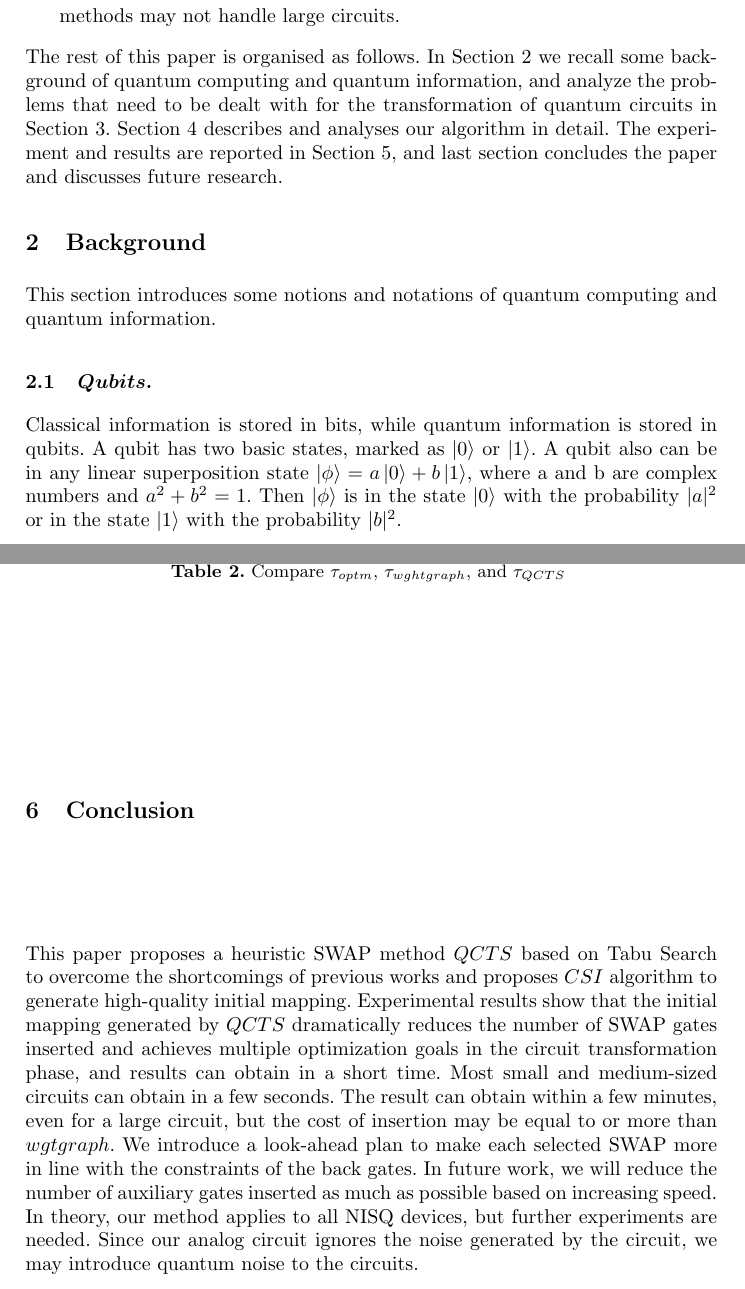
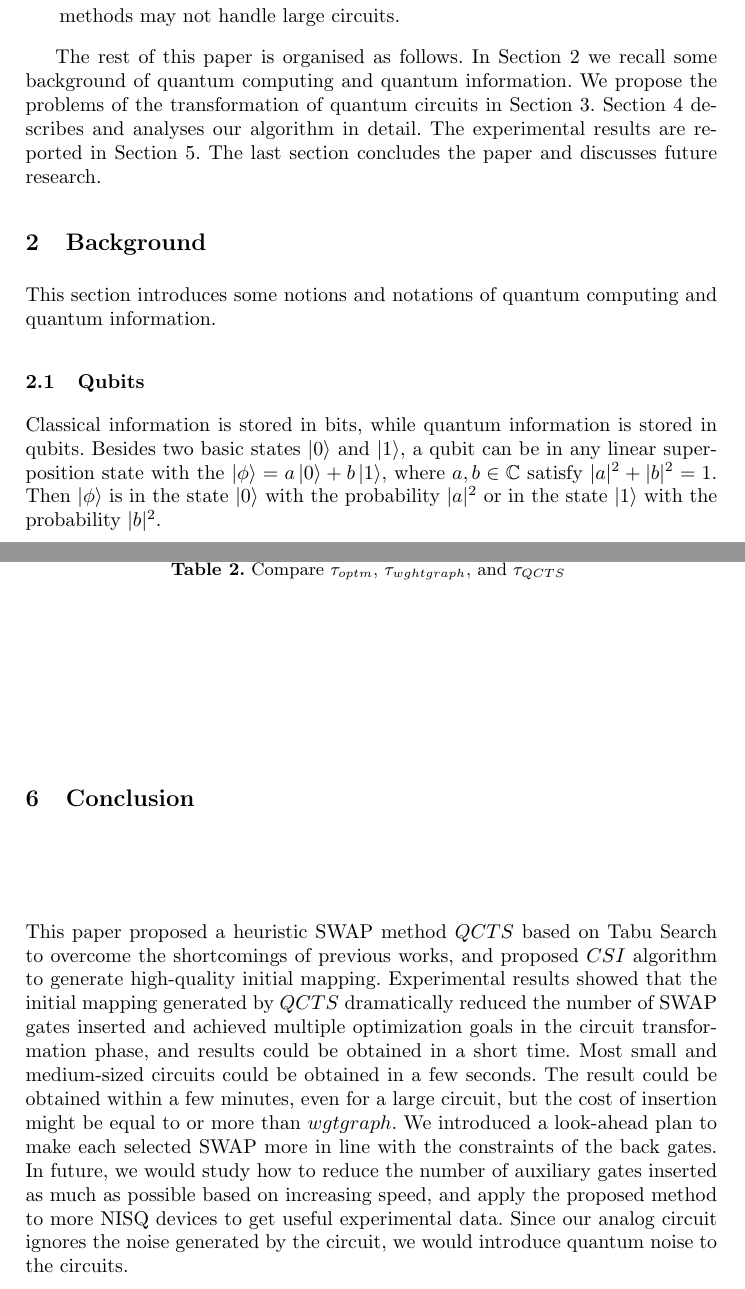
Before and after one commit to Holly-Jiang/GQLTS, a LaTeX thesis (Latex/samplepaper.tex): two parts of pages 4 and 20 of 30, joined at a grey line, cut so that both start at the same text. Compiled offline with pdfLaTeX.

Commit message:
Update samplepaper.tex

```diff
--- a/Latex/samplepaper.tex
+++ b/Latex/samplepaper.tex
@@ -80,14 +80,22 @@ The biggest problem facing quantum information processing is the problem of quan
 		\item We propose an algorithm ($CSI$) to obtain the initial mapping, which can be reduced to subgraph isomorphism. Thus we use a state-of-the-art subgraph isomorphism algorithm to generate part of the initial mapping and then complete the mapping based on the connectivity between qubits.
 		\item We propose a heuristic circuit transformation algorithm based on Tabu Search~\cite{Glover1990} ($QCTS$), which can handle large circuits in a short time at a low cost. Compared with the previous precise search and heuristic algorithms, it can complete the circuit transformation in a shorter time. $QCTS$ can complete the search of the 159 circuits~\cite{Zulehner2017} only with a few minutes, but another heuristic search cannot deal with them in a few minutes. Even some heuristic methods may not handle large circuits.
 	\end{enumerate}
-	The rest of this paper is organised as follows. In Section~\ref{Background} we recall some background of quantum computing and quantum information,	and analyze the problems that need to be dealt with for the transformation of quantum circuits in Section~\ref{Problem Analysis}. Section~\ref{Solution} describes and analyses our algorithm in detail. The experiment and results are reported in Section~\ref{Experiment}, and last section concludes the paper and discusses future research.
+
+The rest of this paper is organised as follows.
+In Section~\ref{Background} we recall some background of quantum computing and quantum information.
+We propose the problems of the transformation of quantum circuits in Section~\ref{Problem Analysis}.
+Section~\ref{Solution} describes and analyses our algorithm in detail.
+The experimental results are reported in Section~\ref{Experiment}.
+The last section concludes the paper and discusses future research.
+
 
 \section{Background}
 \label{Background}
 This section introduces some notions and notations of quantum computing and quantum information.
 
-\subsection{$Qubits$.}
+\subsection{Qubits}
 Classical information is stored in bits, while quantum information is stored in qubits.
-A qubit has two basic states, marked as $\ket{0}$ or $\ket{1}$. A qubit also can be in any linear superposition state $\ket{\phi}=a\ket{0}+b\ket{1}$, where a and b are complex numbers and $a^{2}+b^{2}=1$. Then $\ket{\phi}$ is in the state $\ket{0}$ with the probability $|a|^{2}$ or in the state $\ket{1}$ with the probability $|b|^{2}$.
-\subsection{$Quantum \ Gate$.}
-Suppose $U$ is a unitary operator on a single qubit, then there are real numbers $\alpha, \beta, \delta, \gamma$. Such that $U$ satisfies the following equation,
+Besides two basic states $\ket{0}$ and $\ket{1}$,
+a qubit can be in any linear superposition state with the $\ket{\phi}=a\ket{0}+b\ket{1}$,
+where $a,b\in \mathbb{C}$ satisfy $|a|^{2}+|b|^{2}=1$.
+Then $\ket{\phi}$ is in the state $\ket{0}$ with the probability $|a|^{2}$ or in the state $\ket{1}$ with the probability $|b|^{2}$.
@@ -1066,9 +1104,24 @@ and they have 4 circuits with equal depth and 4 circuits with equal SWAPs. The S
 	\caption{Compare $\tau_{optm}$, $\tau_{wghtgraph}$, and $\tau_{QCTS}$ }
 	\label{tabextra}
 	\end{table}
- \section{Conclusion}
- \label{Conclusion}
- This paper proposes a heuristic SWAP method $QCTS$ based on Tabu Search to overcome the shortcomings of previous works and proposes $CSI$  algorithm to generate high-quality initial mapping.  Experimental results show that the initial mapping generated by $QCTS$ dramatically reduces the number of SWAP gates inserted  and achieves multiple optimization goals in the circuit transformation phase,  and results can obtain in a short time.  Most small and medium-sized circuits can obtain in a few seconds. The result can obtain within a few minutes, even for a large circuit, but the cost of insertion may be equal to or more than $wgtgraph$. We introduce a look-ahead plan to make each selected SWAP more in line with the constraints of the back gates.  In future work, we will reduce the number of auxiliary gates inserted as much as possible based on increasing speed. In theory, our method applies to all NISQ devices,  but further experiments are needed. Since our analog circuit ignores the noise generated by the circuit, we may introduce quantum noise to the circuits.
+
+
+\section{Conclusion}
+\label{Conclusion}
+This paper proposed a heuristic SWAP method $QCTS$ based on Tabu Search to overcome the shortcomings of previous works,
+and proposed $CSI$ algorithm to generate high-quality initial mapping.
+Experimental results showed that
+the initial mapping generated by $QCTS$ dramatically reduced the number of SWAP gates inserted
+and achieved multiple optimization goals in the circuit transformation phase,
+and results could be obtained in a short time.
+Most small and medium-sized circuits could be obtained in a few seconds.
+The result could be obtained within a few minutes, even for a large circuit,
+but the cost of insertion might be equal to or more than $wgtgraph$.
+We introduced a look-ahead plan to make each selected SWAP more in line with the constraints of the back gates.
+In future, we would study how to reduce the number of auxiliary gates inserted as much as possible based on increasing speed,
+and apply the proposed method to more NISQ devices to get useful experimental data.
+Since our analog circuit ignores the noise generated by the circuit,
+we would introduce quantum noise to the circuits.
 
 \appendix
 \section{Experimental details of the SWAP gates added by the output circuit}
```
Also changed, not shown: Latex/samplepaper.tex (50 more changed lines).
